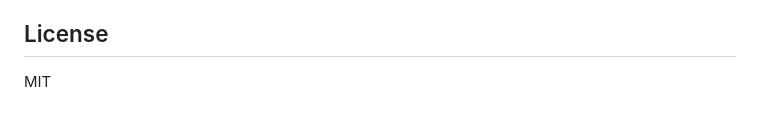
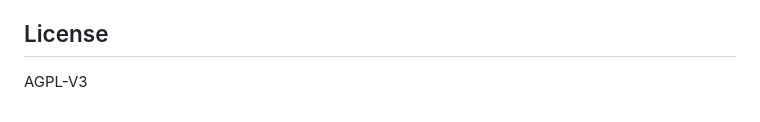
Before and after one commit to NaeNaeTart/Expie-maker, a Markdown page: README.md, the part around the change. Drawn GitHub-style.

```diff
--- a/README.md
+++ b/README.md
@@ -89,4 +89,4 @@ Pure vanilla HTML/CSS/JS — no frameworks, no build step, no external dependenc
 
 ## License
 
-MIT
+AGPL-V3
```
